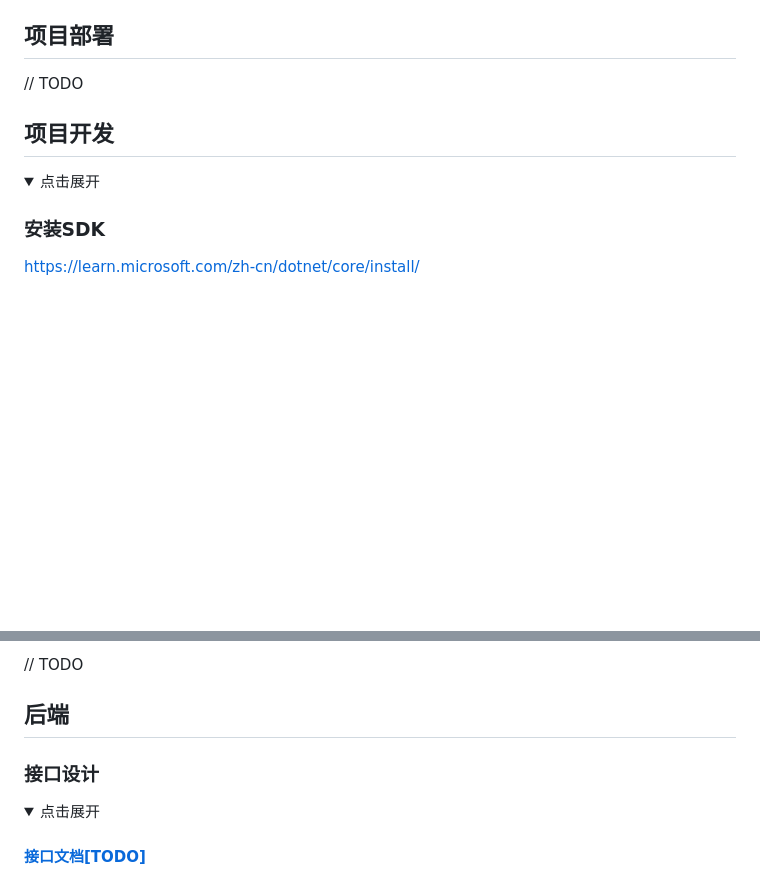
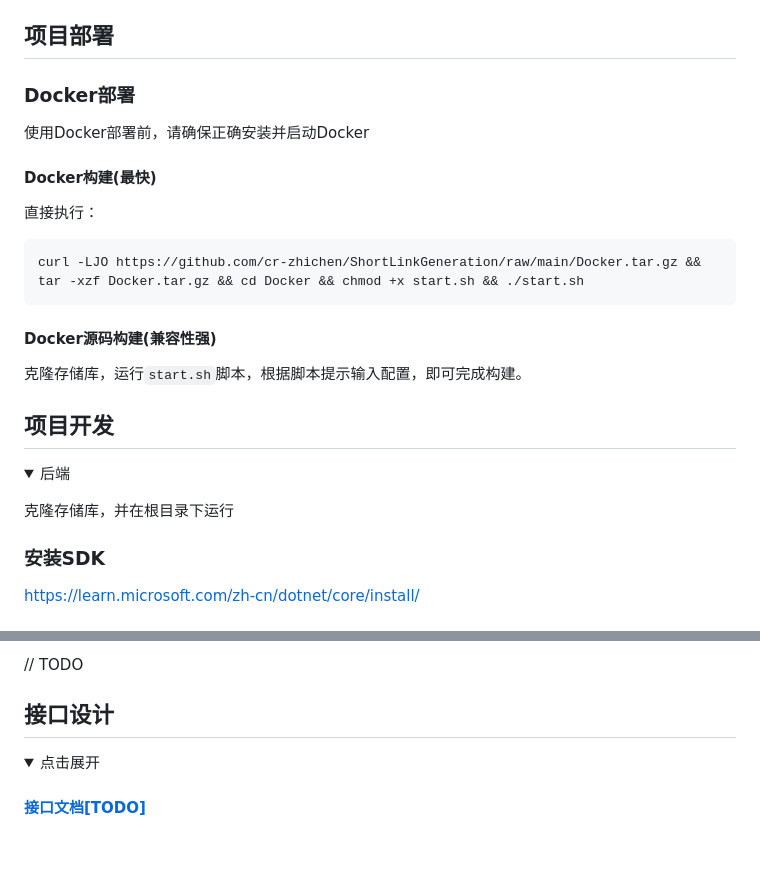
Before and after one commit to cr-zhichen/ShortLinkGeneration, a Markdown page: README.md, 2 parts joined by grey strips. GitHub-like rendering; folded sections open; blank space fills up the shorter version.

````diff
--- a/README.md
+++ b/README.md
@@ -10,12 +10,28 @@
 
 ## 项目部署
 
-// TODO
+### Docker部署
+
+使用Docker部署前，请确保正确安装并启动Docker
+
+#### Docker构建(最快)
+
+直接执行：
+
+``` shall
+curl -LJO https://github.com/cr-zhichen/ShortLinkGeneration/raw/main/Docker.tar.gz && tar -xzf Docker.tar.gz && cd Docker && chmod +x start.sh && ./start.sh
+```
+
+#### Docker源码构建(兼容性强)
+
+克隆存储库，运行`start.sh`脚本，根据脚本提示输入配置，即可完成构建。
 
 ## 项目开发
 
-<details><summary>点击展开</summary></summary>
+<details><summary>后端</summary></summary>
 <p>
+
+克隆存储库，并在根目录下运行
 
 ### 安装SDK
 
@@ -54,9 +72,10 @@ dotnet run --project ShortLinkGeneration/ShortLinkGeneration.csproj --framework
 
 // TODO
 
-## 后端
+</p>
+</details>
 
-### 接口设计
+## 接口设计
 
 <details><summary>点击展开</summary></summary>
 <p>
````
Also changed, not shown: other parts of README.md (+4 -2 lines).
